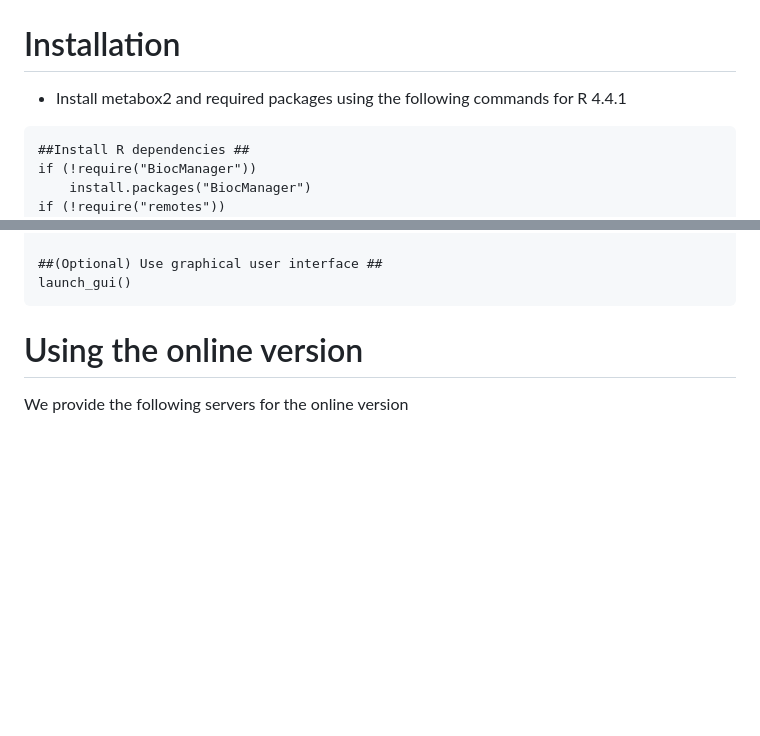
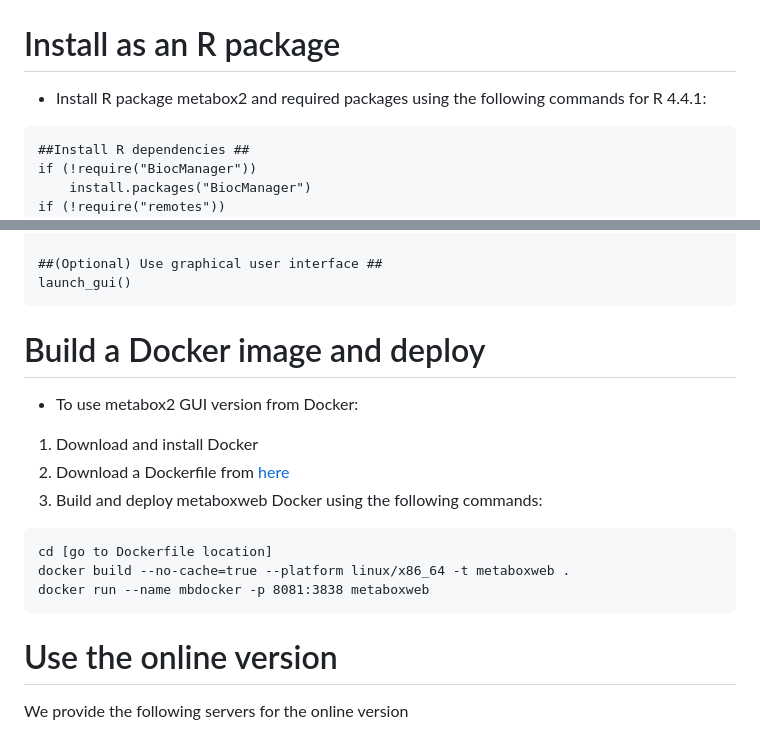
Before and after one commit to kwanjeeraw/metabox2, a Markdown page: README.md, 2 parts joined by grey strips. Drawn GitHub-style; blank space fills up the shorter version.

````diff
--- a/README.md
+++ b/README.md
@@ -3,9 +3,9 @@ Metabox 2.0: A toolbox for thorough metabolomic data analysis, integration and i
 
 ![demo](metabox2_img.png)
 
-Installation
-============
-* Install metabox2 and required packages using the following commands for R 4.4.1
+Install as an R package
+=======================
+* Install R package metabox2 and required packages using the following commands for R 4.4.1:
 ```
 ##Install R dependencies ##
 if (!require("BiocManager"))
@@ -43,7 +43,18 @@ output_multiv = multiv_analyze(input_obj, method = "pca", scale = "standard")
 launch_gui()
 ```
 
-Using the online version
+Build a Docker image and deploy
+===============================
+* To use metabox2 GUI version from Docker:
+1) Download and install Docker
+2) Download a Dockerfile from [here]()
+3) Build and deploy metaboxweb Docker using the following commands:
+```
+cd [go to Dockerfile location]
+docker build --no-cache=true --platform linux/x86_64 -t metaboxweb .
+docker run --name mbdocker -p 8081:3838 metaboxweb
+```
+Use the online version
 ========================
 We provide the following servers for the online version
 
````
